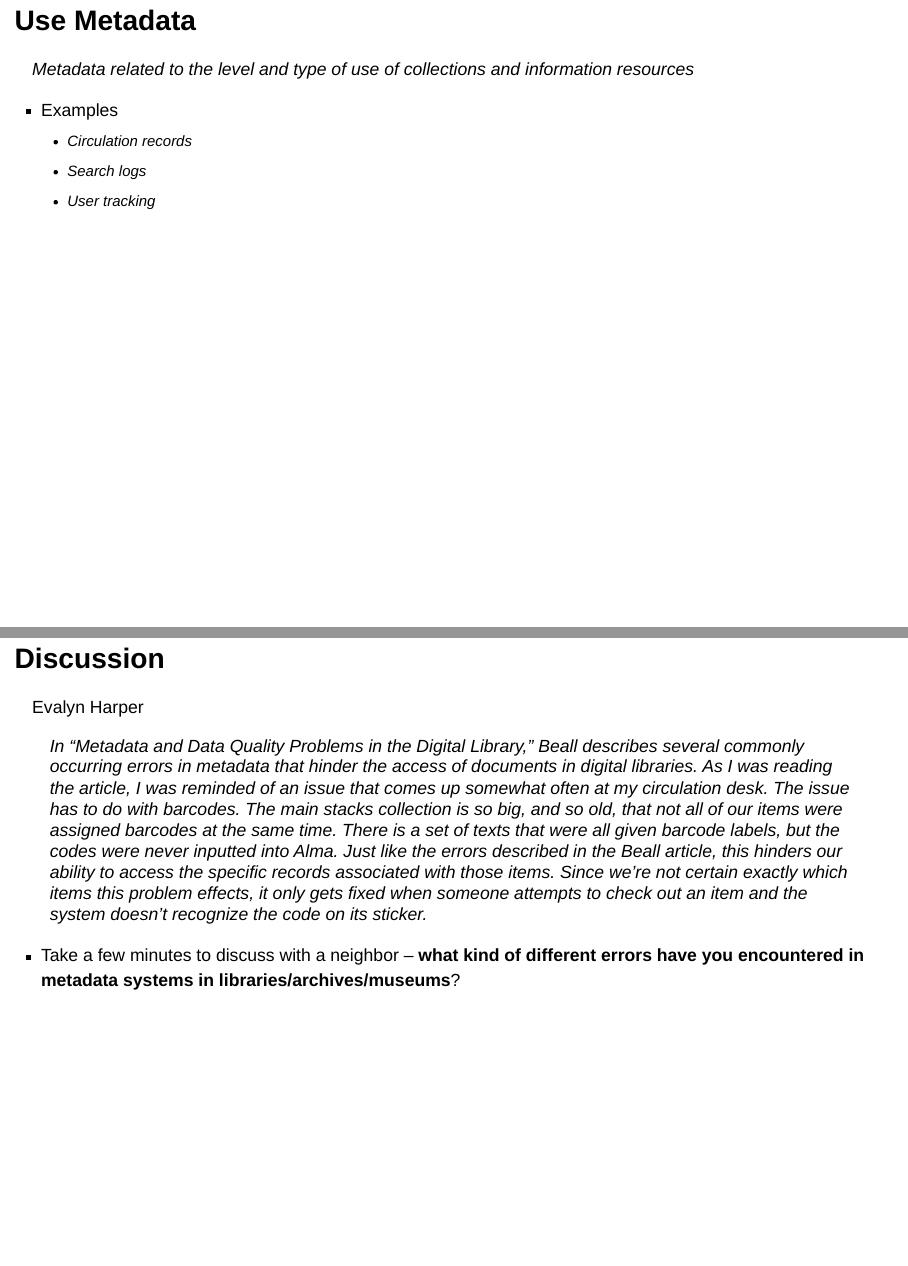
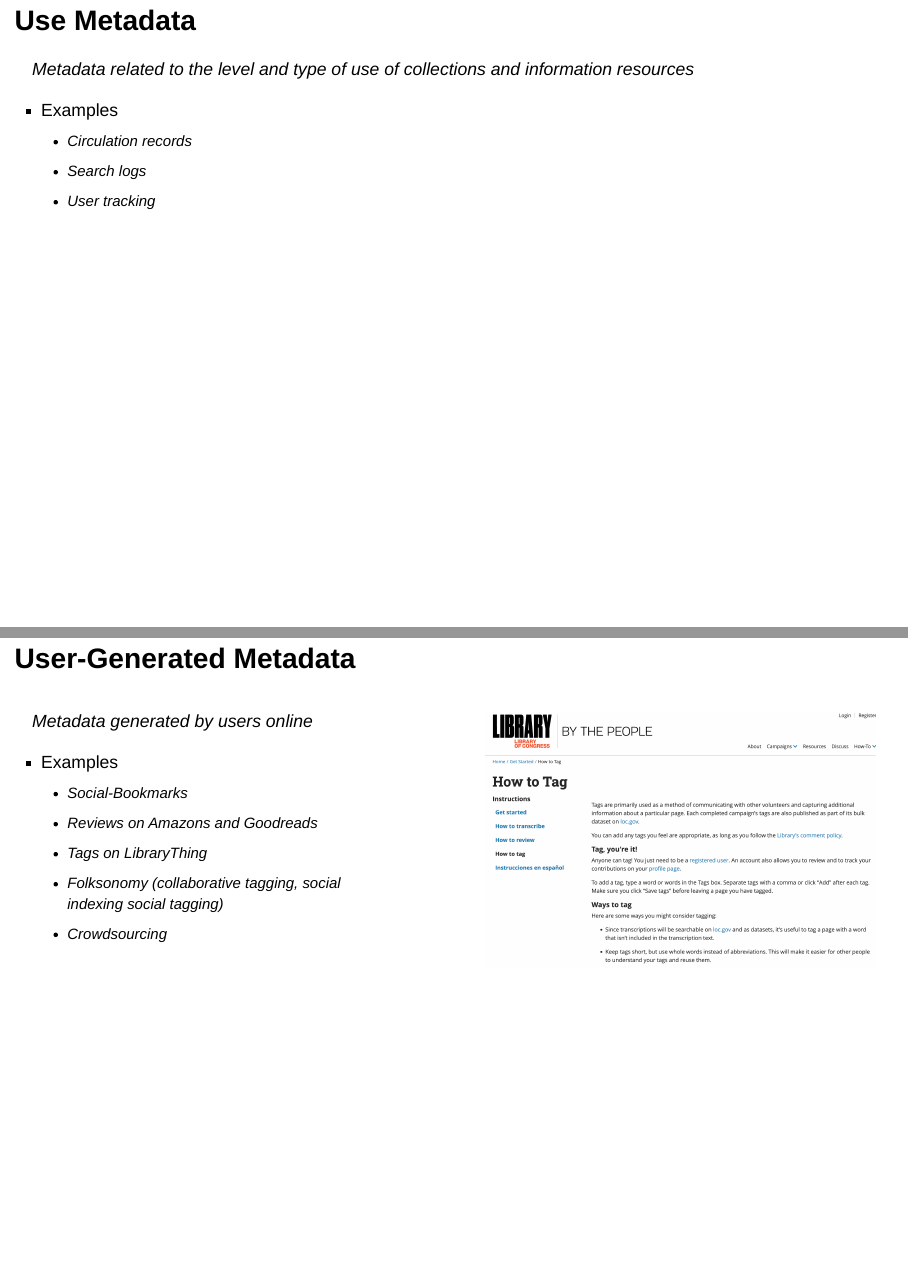
Before and after one commit to manika-lamba/IS-505, a Quarto document (IS-505/Week-4/index.qmd): pages 24 and 25 of 30 before the commit and pages 24 and 25 of 31 after it, joined at a grey line. Rendered offline with R 4.5, knitr and Pandoc in place of Quarto, with nearby package versions; drawn as Slidy slides in place of the format the file asks for.

Commit message:
5 Feb 2024

```diff
--- a/IS-505/Week-4/index.qmd
+++ b/IS-505/Week-4/index.qmd
@@ -224,6 +225,28 @@ https://dataedo.com/kb/data-glossary/what-is-metadata
     -   Circulation records
     -   Search logs
     -   User tracking
+
+## User-Generated Metadata {.smaller}
+
+::: columns
+::: {.column width="50%"}
+*Metadata generated by users online*
+
+- Examples
+  - Social-Bookmarks
+  - Reviews on Amazons and Goodreads
+  - Tags on LibraryThing
+  - Folksonomy (collaborative tagging, social indexing social tagging)
+  - Crowdsourcing
+:::
+
+
+
+::: {.column width="50%"}
+
+[![https://crowd.loc.gov/get-started/how-to-tag](images/tag.png){fig-align="center"}](https://crowd.loc.gov/get-started/how-to-tag)
+:::
+:::
 
 ## Discussion {.smaller}
 
```
Also changed, not shown: IS-505/Week-4/images/tag.png (added), IS-505/Week-4/index.html, IS-505/Week-4/index.qmd (1 more changed lines), 2 other files.
